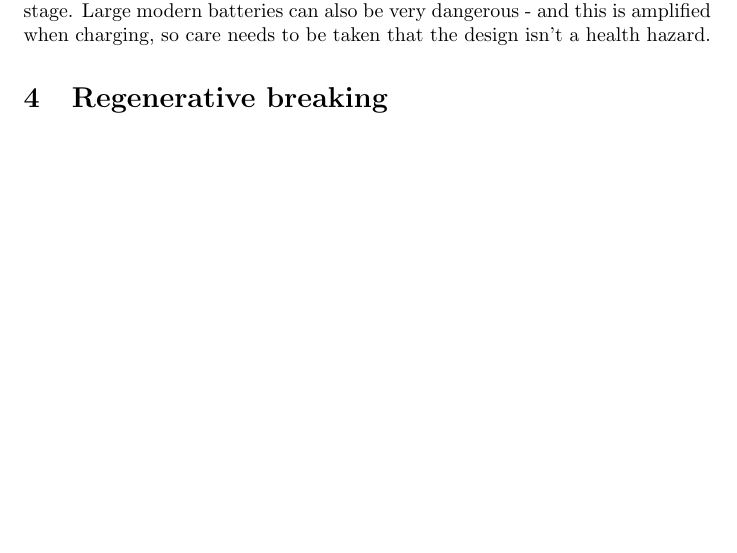
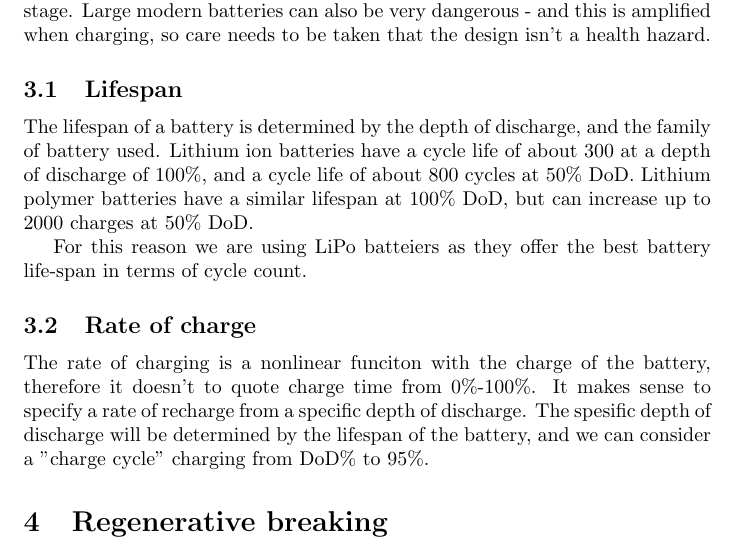
Before and after one commit to Ionsto/L2-DESIGN, a LaTeX document (FEASIBILITY STUDY/Battery/BatteryWrite.tex): part of page 3 of 3, cut so that both start at the same text, the shorter picture padded with empty space. Compiled offline with pdfLaTeX.

Commit message:
Updated charging, and lifespan

```diff
--- a/FEASIBILITY STUDY/Battery/BatteryWrite.tex
+++ b/FEASIBILITY STUDY/Battery/BatteryWrite.tex
@@ -59,6 +59,19 @@ Rough power estimates:
 Battery charging is difficult, specific charging circuits are needed for most modern high density batteries.
 When trying to charge lots of batteries quickly a large amount of heat is generated, which needs to be considered in the design stage.
 Large modern batteries can also be very dangerous - and this is amplified when charging, so care needs to be taken that the design isn't a health hazard.
+\subsection{Lifespan}
+The lifespan of a battery is determined by the depth of discharge, and the family of battery used.
+Lithium ion batteries have a cycle life of about 300 at a depth of discharge of 100\%, and a cycle life of about 800 cycles at 50\% DoD.
+Lithium polymer batteries have a similar lifespan at 100\% DoD, but can increase up to 2000 charges at 50\% DoD.
+
+For this reason we are using LiPo batteiers as they offer the best battery life-span in terms of cycle count.
+\subsection{Rate of charge}
+The rate of charging is a nonlinear funciton with the charge of the battery, therefore it doesn't to quote charge time from 0\%-100\%.
+It makes sense to specify a rate of recharge from a specific depth of discharge.
+The spesific depth of discharge will be determined by the lifespan of the battery, and we can consider a "charge cycle" charging from DoD\% to 95\%.
+
+%https://www.dnkpower.com/lithium-polymer-battery-guide/
+%https://batteryuniversity.com/learn/article/how_to_prolong_lithium_based_batteries
 \section{Regenerative breaking}
 Regenerative breaking is the process of turning unwanted mechanical energy (movement) into electrical energy that can charge the battery.
 This makes stop start traffic much more efficient - and large amounts of energy can be re-claimed by going downhill.
```
Also changed, not shown: FEASIBILITY STUDY/Battery/BatteryWrite.pdf.
